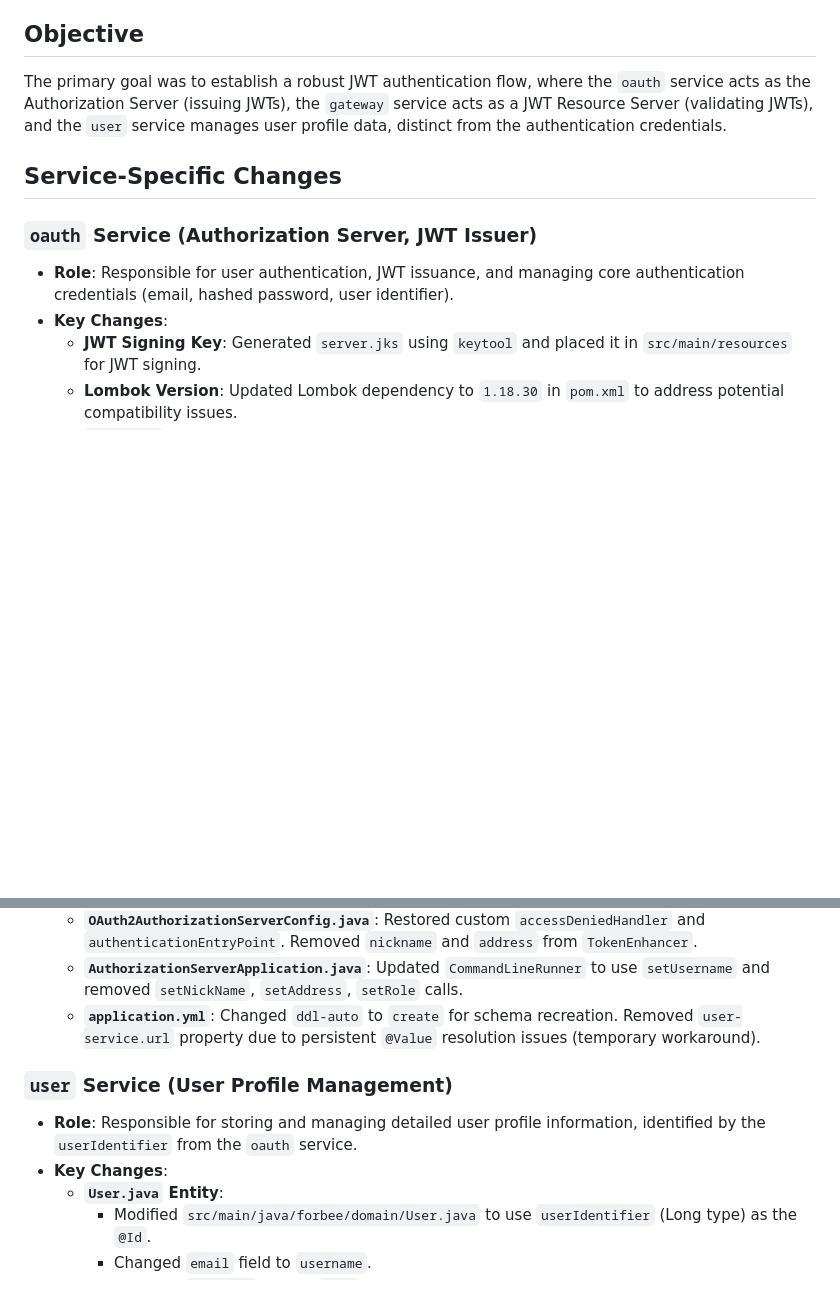
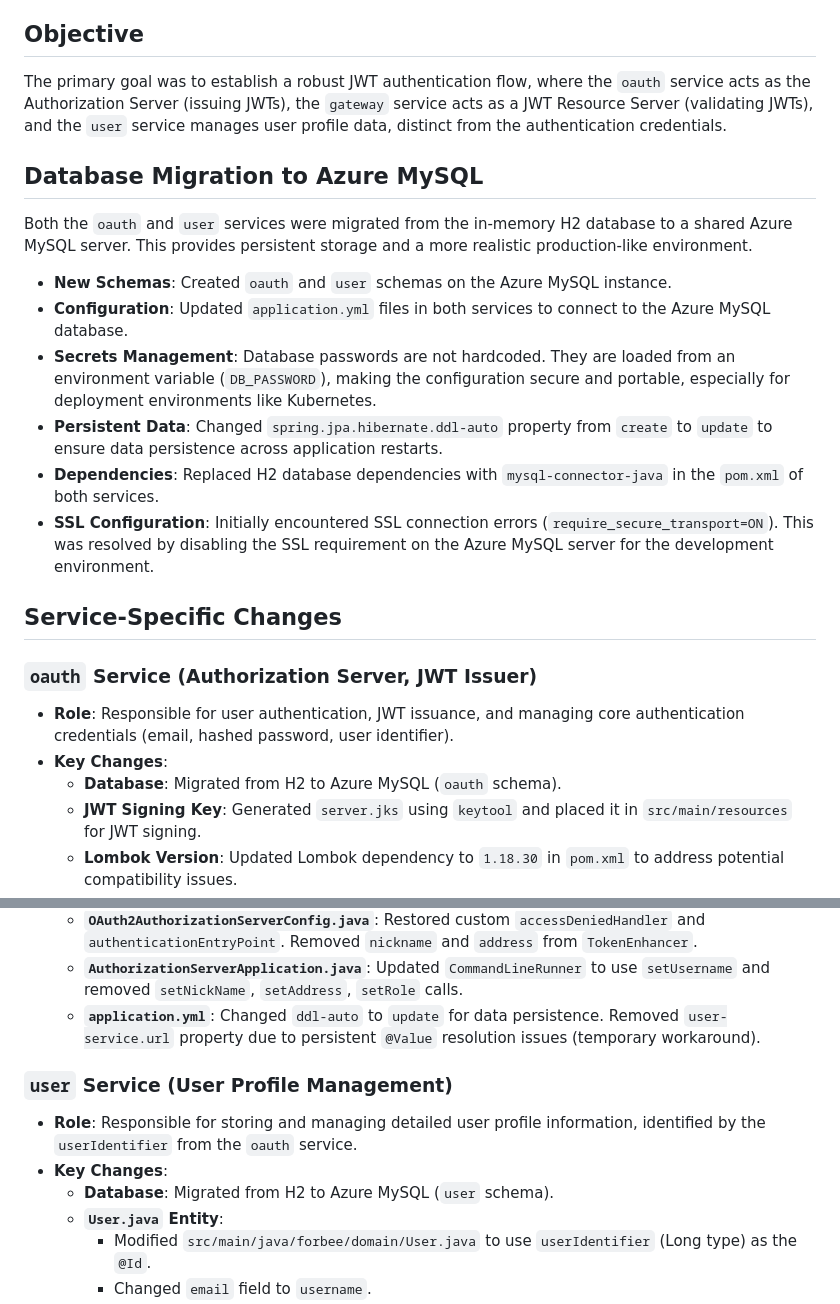
Before and after one commit to CodingCopybara/forbee, a Markdown page: GEMINI.md, 2 parts joined by grey strips. Drawn GitHub-style; blank space fills up the shorter version.

Commit message:
docs: GEMINI.md 업데이트

```diff
--- a/GEMINI.md
+++ b/GEMINI.md
@@ -5,11 +5,22 @@ This document summarizes the modifications made to the `forbee` microservices pr
 ## Objective
 The primary goal was to establish a robust JWT authentication flow, where the `oauth` service acts as the Authorization Server (issuing JWTs), the `gateway` service acts as a JWT Resource Server (validating JWTs), and the `user` service manages user profile data, distinct from the authentication credentials.
 
+## Database Migration to Azure MySQL
+Both the `oauth` and `user` services were migrated from the in-memory H2 database to a shared Azure MySQL server. This provides persistent storage and a more realistic production-like environment.
+
+*   **New Schemas**: Created `oauth` and `user` schemas on the Azure MySQL instance.
+*   **Configuration**: Updated `application.yml` files in both services to connect to the Azure MySQL database.
+*   **Secrets Management**: Database passwords are not hardcoded. They are loaded from an environment variable (`DB_PASSWORD`), making the configuration secure and portable, especially for deployment environments like Kubernetes.
+*   **Persistent Data**: Changed `spring.jpa.hibernate.ddl-auto` property from `create` to `update` to ensure data persistence across application restarts.
+*   **Dependencies**: Replaced H2 database dependencies with `mysql-connector-java` in the `pom.xml` of both services.
+*   **SSL Configuration**: Initially encountered SSL connection errors (`require_secure_transport=ON`). This was resolved by disabling the SSL requirement on the Azure MySQL server for the development environment.
+
 ## Service-Specific Changes
 
 ### `oauth` Service (Authorization Server, JWT Issuer)
 *   **Role**: Responsible for user authentication, JWT issuance, and managing core authentication credentials (email, hashed password, user identifier).
 *   **Key Changes**:
+    *   **Database**: Migrated from H2 to Azure MySQL (`oauth` schema).
     *   **JWT Signing Key**: Generated `server.jks` using `keytool` and placed it in `src/main/resources` for JWT signing.
     *   **Lombok Version**: Updated Lombok dependency to `1.18.30` in `pom.xml` to address potential compatibility issues.
     *   **`User.java` Entity**:
@@ -31,11 +42,12 @@ The primary goal was to establish a robust JWT authentication flow, where the `o
     *   **`WebSecurityConfig.java`**: Configured Spring Security to permit all requests to `/api/users/register` and `/oauth/token` endpoints.
     *   **`OAuth2AuthorizationServerConfig.java`**: Restored custom `accessDeniedHandler` and `authenticationEntryPoint`. Removed `nickname` and `address` from `TokenEnhancer`.
     *   **`AuthorizationServerApplication.java`**: Updated `CommandLineRunner` to use `setUsername` and removed `setNickName`, `setAddress`, `setRole` calls.
-    *   **`application.yml`**: Changed `ddl-auto` to `create` for schema recreation. Removed `user-service.url` property due to persistent `@Value` resolution issues (temporary workaround).
+    *   **`application.yml`**: Changed `ddl-auto` to `update` for data persistence. Removed `user-service.url` property due to persistent `@Value` resolution issues (temporary workaround).
 
 ### `user` Service (User Profile Management)
 *   **Role**: Responsible for storing and managing detailed user profile information, identified by the `userIdentifier` from the `oauth` service.
 *   **Key Changes**:
+    *   **Database**: Migrated from H2 to Azure MySQL (`user` schema).
     *   **`User.java` Entity**:
         *   Modified `src/main/java/forbee/domain/User.java` to use `userIdentifier` (Long type) as the `@Id`.
         *   Changed `email` field to `username`.
```
